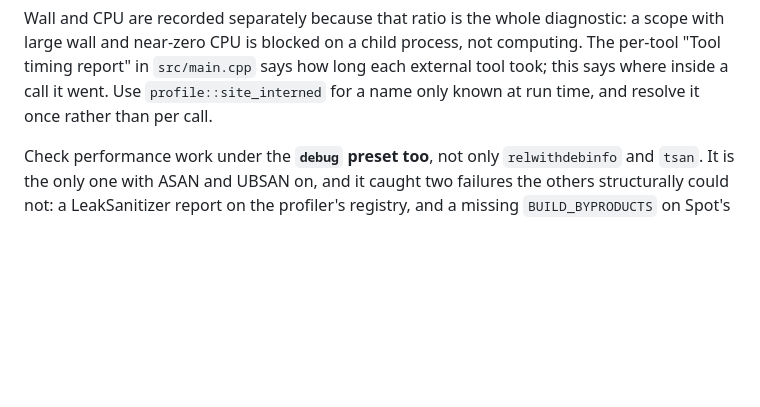
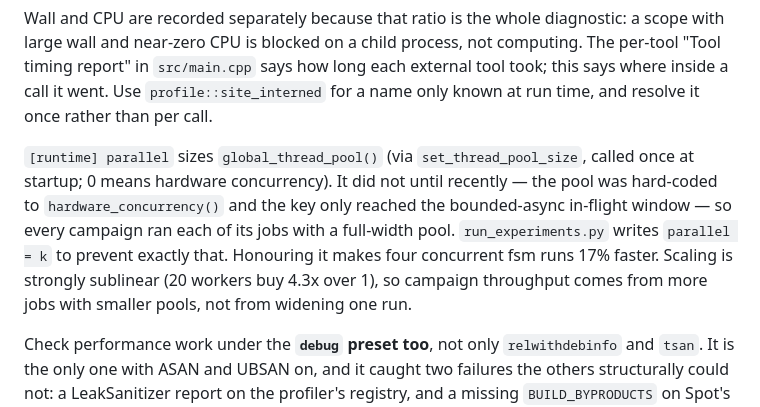
Before and after one commit to benmandrew/counter, a Markdown page: CLAUDE.md, the part around the change. Drawn GitHub-style; blank space fills up the shorter version.

```diff
--- a/CLAUDE.md
+++ b/CLAUDE.md
@@ -111,6 +111,15 @@ computing. The per-tool "Tool timing report" in `src/main.cpp` says how long eac
 external tool took; this says where inside a call it went. Use
 `profile::site_interned` for a name only known at run time, and resolve it once
 rather than per call.
+
+`[runtime] parallel` sizes `global_thread_pool()` (via `set_thread_pool_size`,
+called once at startup; 0 means hardware concurrency). It did not until
+recently — the pool was hard-coded to `hardware_concurrency()` and the key only
+reached the bounded-async in-flight window — so every campaign ran each of its
+jobs with a full-width pool. `run_experiments.py` writes `parallel = k` to
+prevent exactly that. Honouring it makes four concurrent fsm runs 17% faster.
+Scaling is strongly sublinear (20 workers buy 4.3x over 1), so campaign
+throughput comes from more jobs with smaller pools, not from widening one run.
 
 Check performance work under the **`debug` preset too**, not only
 `relwithdebinfo` and `tsan`. It is the only one with ASAN and UBSAN on, and it
```
Also changed, not shown: PROFILING.md (+67 -0 lines).
